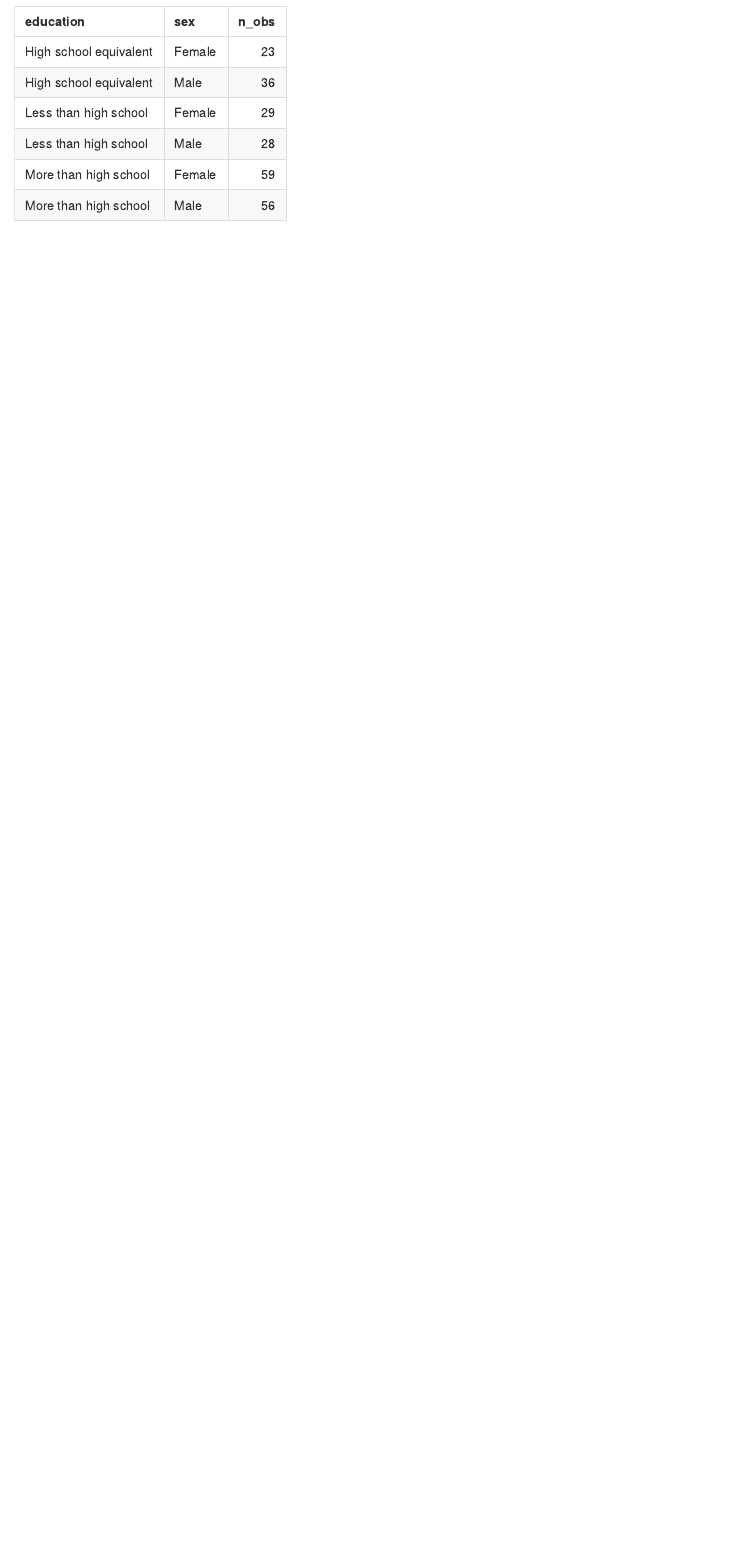
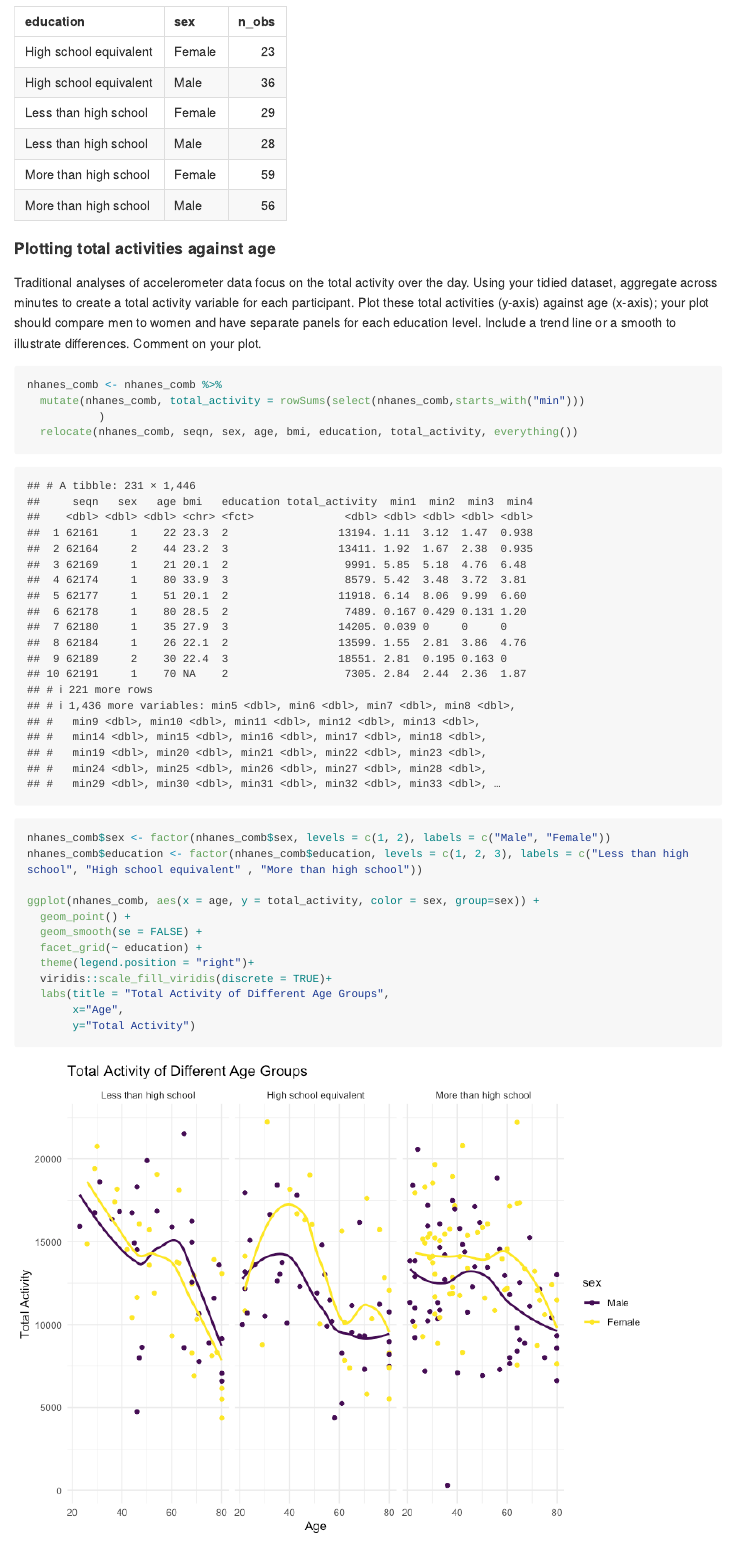
Before and after one commit to mmelikea/p8105_hw3_mma2277, an R Markdown document (p8105_hw3_mma2277.Rmd): the page in a window 1100 px wide, from 7800 px down. The pictures show the output file p8105_hw3_mma2277.md that the author committed with the source, drawn offline in the style of GitHub; long lines of code are wrapped.

Commit message:
Plotting total activities against age, comparing male to female in separate panels for each education level

````diff
--- a/p8105_hw3_mma2277.Rmd
+++ b/p8105_hw3_mma2277.Rmd
@@ -238,3 +238,31 @@ nhanes_comb |>
 
 
 ```
+
+
+#### Plotting total activities against age
+Traditional analyses of accelerometer data focus on the total activity over the day. Using your tidied dataset, aggregate across minutes to create a total activity variable for each participant. Plot these total activities (y-axis) against age (x-axis); your plot should compare men to women and have separate panels for each education level. Include a trend line or a smooth to illustrate differences. Comment on your plot.
+
+```{r, message=FALSE}
+nhanes_comb <- nhanes_comb %>%
+  mutate(nhanes_comb, total_activity = rowSums(select(nhanes_comb,starts_with("min")))
+           )
+  relocate(nhanes_comb, seqn, sex, age, bmi, education, total_activity, everything())
+```
+
+```{r, message=FALSE}
+
+nhanes_comb$sex <- factor(nhanes_comb$sex, levels = c(1, 2), labels = c("Male", "Female"))
+nhanes_comb$education <- factor(nhanes_comb$education, levels = c(1, 2, 3), labels = c("Less than high school", "High school equivalent" , "More than high school"))
+
+ggplot(nhanes_comb, aes(x = age, y = total_activity, color = sex, group=sex)) +
+  geom_point() +
+  geom_smooth(se = FALSE) +
+  facet_grid(~ education) +
+  theme(legend.position = "right")+
+  viridis::scale_fill_viridis(discrete = TRUE)+
+  labs(title = "Total Activity of Different Age Groups",
+       x="Age",
+       y="Total Activity")
+
+```
````
Also changed, not shown: p8105_hw3_mma2277.md.
